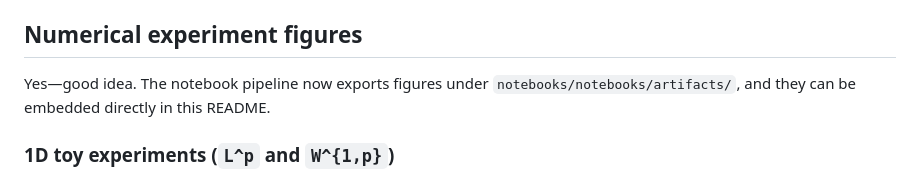
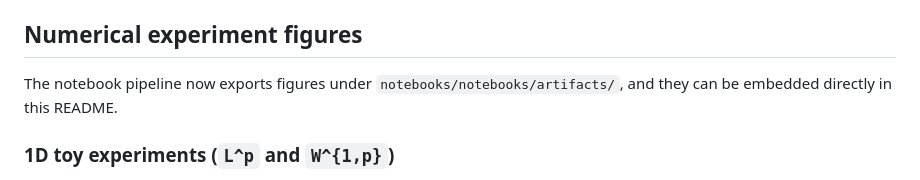
Before and after one commit to pcpet/intervalNets, a Markdown page: README.md, the part around the change. Rendered like a GitHub page.

Commit message:
Update README.md
Removed AI text.

```diff
--- a/README.md
+++ b/README.md
@@ -106,7 +106,7 @@ For worked examples, see:
 
 ## Numerical experiment figures
 
-Yes—good idea. The notebook pipeline now exports figures under
+The notebook pipeline now exports figures under
 `notebooks/notebooks/artifacts/`, and they can be embedded directly in this
 README.
 
```
